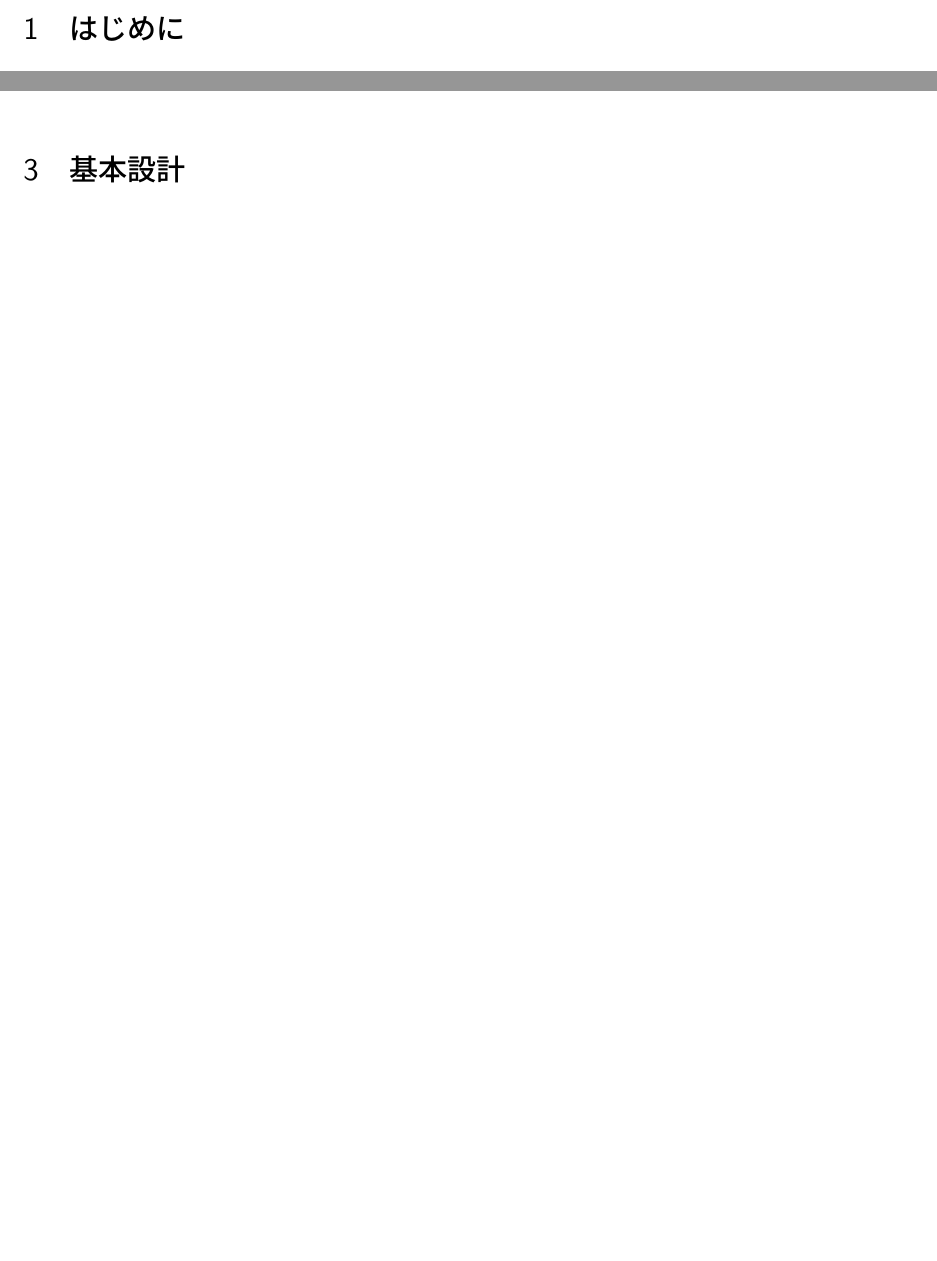
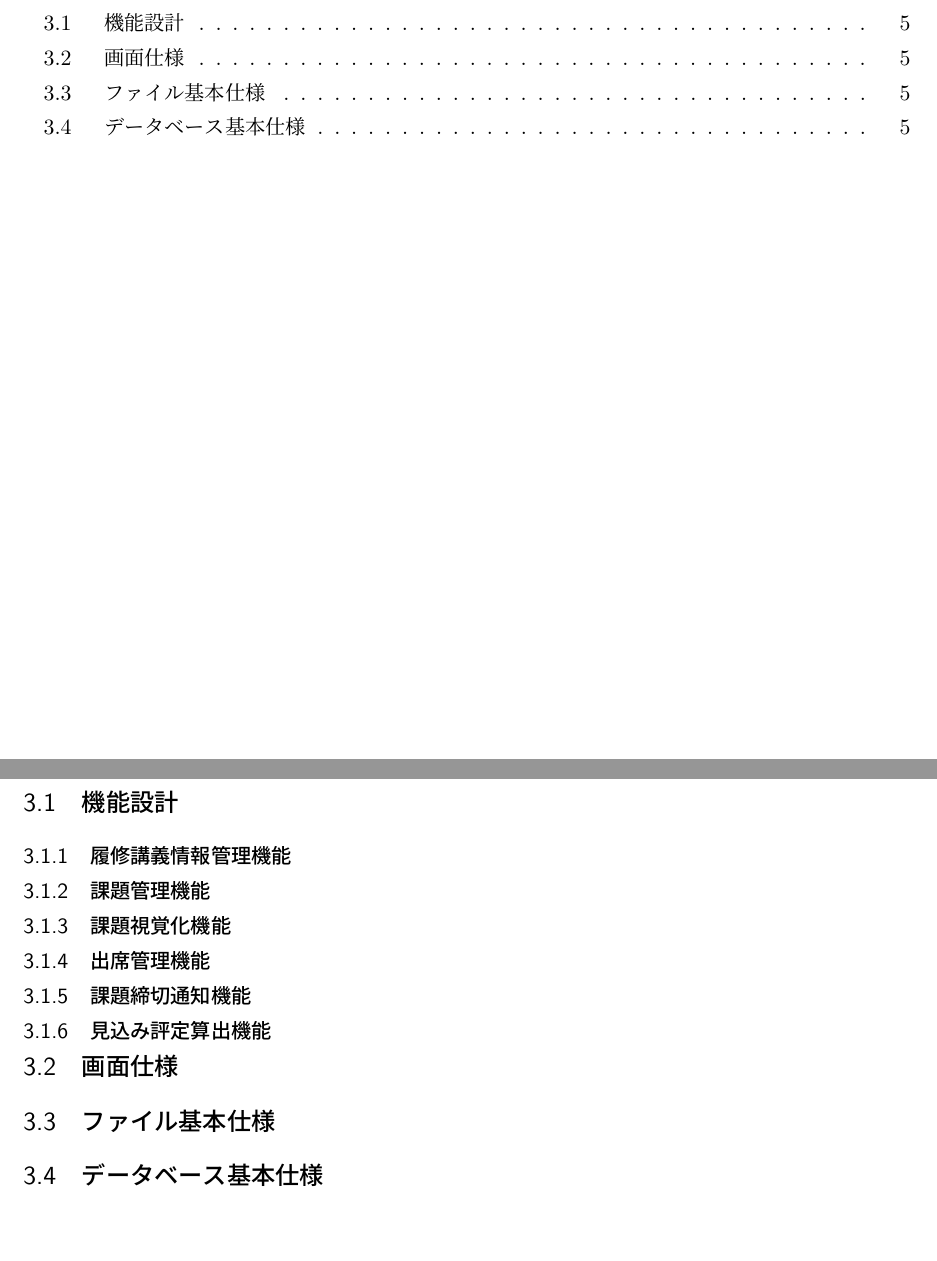
Before and after one commit to crab85193/CrabAndHappyFriends, a LaTeX document (tex/Report4.tex): two parts of pages 3 and 5 of 5 before the commit and two parts of pages 2 and 6 of 6 after it, joined at a grey line, cut at the place of the change, the shorter picture padded with empty space. Compiled offline with pLaTeX and dvipdfmx.

Commit message:
update: 基本設計の項目追加

```diff
--- a/tex/Report4.tex
+++ b/tex/Report4.tex
@@ -131,3 +134,24 @@
 \section{基本設計}
+\subsection{機能設計}
+\subsubsection{履修講義情報管理機能}
+
+\subsubsection{課題管理機能}
+
+\subsubsection{課題視覚化機能}
+
+\subsubsection{出席管理機能}
+
+\subsubsection{課題締切通知機能}
+
+\subsubsection{見込み評定算出機能}
+
+
+\subsection{画面仕様}
+
+\subsection{ファイル基本仕様}
+
+\subsection{データベース基本仕様}
+
+
 
 \end{document}
```
Also changed, not shown: tex/Report4.pdf, tex/Report4.tex (3 more changed lines), 4 other files.
